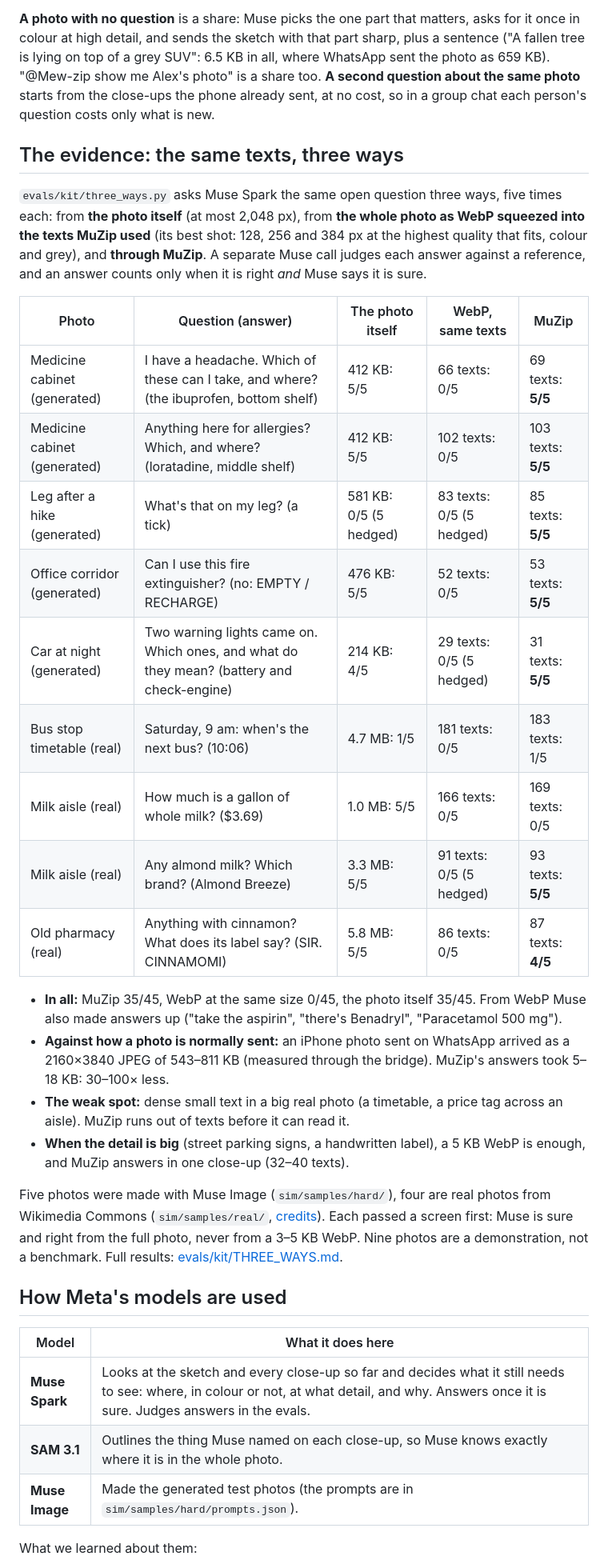
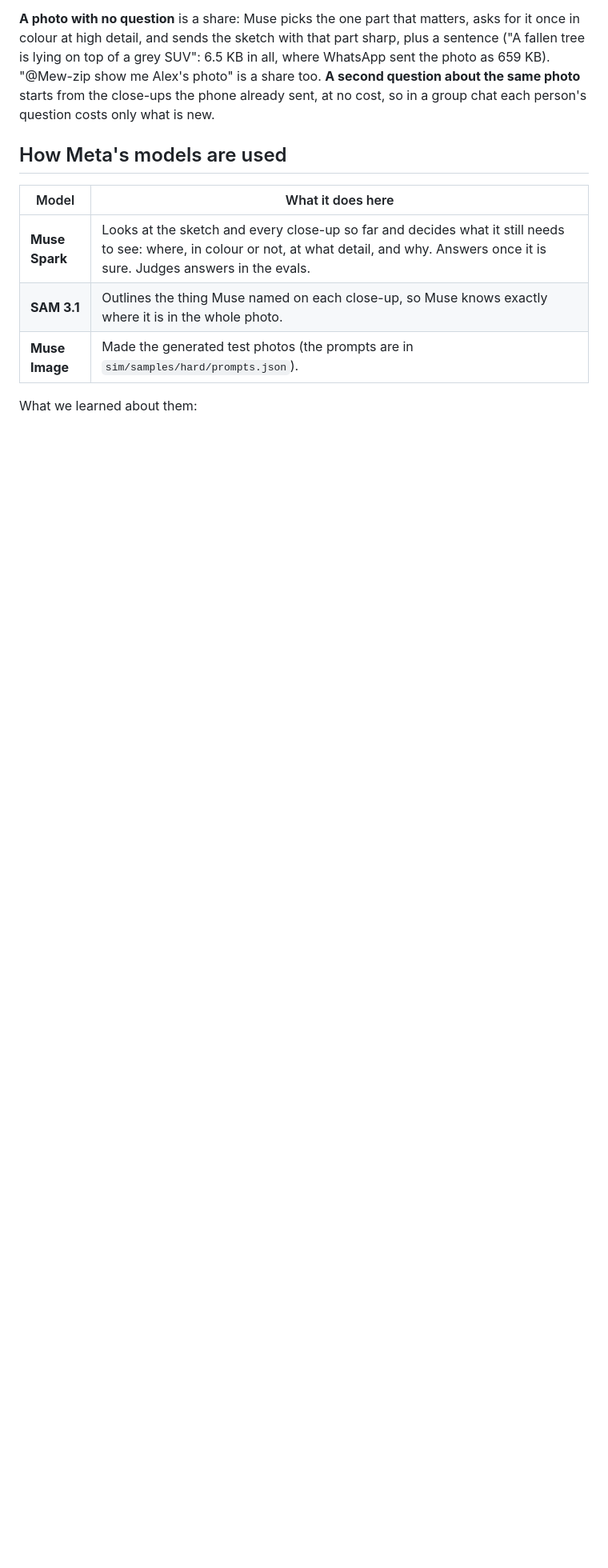
Before and after one commit to JacobOuyang/MapsImagesText, a Markdown page: README.md, the part around one of its changes. Shown at 80% size. Rendered like a GitHub page; blank space fills up the shorter version.

Commit message:
README: drop the evidence section (nine photos are a demonstration, not a benchmark); the weak spot said in place

```diff
--- a/README.md
+++ b/README.md
@@ -33,39 +33,6 @@ detail, and sends the sketch with that part sharp, plus a sentence ("A fallen tr
 6.5 KB in all, where WhatsApp sent the photo as 659 KB). "@Mew-zip show me Alex's photo" is a share too. **A second question
 about the same photo** starts from the close-ups the phone already sent, at no cost, so in a group chat each person's
 question costs only what is new.
-
-## The evidence: the same texts, three ways
-
-`evals/kit/three_ways.py` asks Muse Spark the same open question three ways, five times each: from **the photo
-itself** (at most 2,048 px), from **the whole photo as WebP squeezed into the texts MuZip used** (its best shot: 128,
-256 and 384 px at the highest quality that fits, colour and grey), and **through MuZip**. A separate Muse call judges
-each answer against a reference, and an answer counts only when it is right *and* Muse says it is sure.
-
-| Photo | Question (answer) | The photo itself | WebP, same texts | MuZip |
-|---|---|---|---|---|
-| Medicine cabinet (generated) | I have a headache. Which of these can I take, and where? (the ibuprofen, bottom shelf) | 412 KB: 5/5 | 66 texts: 0/5 | 69 texts: **5/5** |
-| Medicine cabinet (generated) | Anything here for allergies? Which, and where? (loratadine, middle shelf) | 412 KB: 5/5 | 102 texts: 0/5 | 103 texts: **5/5** |
-| Leg after a hike (generated) | What's that on my leg? (a tick) | 581 KB: 0/5 (5 hedged) | 83 texts: 0/5 (5 hedged) | 85 texts: **5/5** |
-| Office corridor (generated) | Can I use this fire extinguisher? (no: EMPTY / RECHARGE) | 476 KB: 5/5 | 52 texts: 0/5 | 53 texts: **5/5** |
-| Car at night (generated) | Two warning lights came on. Which ones, and what do they mean? (battery and check-engine) | 214 KB: 4/5 | 29 texts: 0/5 (5 hedged) | 31 texts: **5/5** |
-| Bus stop timetable (real) | Saturday, 9 am: when's the next bus? (10:06) | 4.7 MB: 1/5 | 181 texts: 0/5 | 183 texts: 1/5 |
-| Milk aisle (real) | How much is a gallon of whole milk? ($3.69) | 1.0 MB: 5/5 | 166 texts: 0/5 | 169 texts: 0/5 |
-| Milk aisle (real) | Any almond milk? Which brand? (Almond Breeze) | 3.3 MB: 5/5 | 91 texts: 0/5 (5 hedged) | 93 texts: **5/5** |
-| Old pharmacy (real) | Anything with cinnamon? What does its label say? (SIR. CINNAMOMI) | 5.8 MB: 5/5 | 86 texts: 0/5 | 87 texts: **4/5** |
-
-- **In all:** MuZip 35/45, WebP at the same size 0/45, the photo itself 35/45. From WebP Muse also made answers up
-  ("take the aspirin", "there's Benadryl", "Paracetamol 500 mg").
-- **Against how a photo is normally sent:** an iPhone photo sent on WhatsApp arrived as a 2160×3840 JPEG of 543–811 KB
-  (measured through the bridge). MuZip's answers took 5–18 KB: 30–100× less.
-- **The weak spot:** dense small text in a big real photo (a timetable, a price tag across an aisle). MuZip runs out of
-  texts before it can read it.
-- **When the detail is big** (street parking signs, a handwritten label), a 5 KB WebP is enough, and MuZip answers in
-  one close-up (32–40 texts).
-
-Five photos were made with Muse Image (`sim/samples/hard/`), four are real photos from Wikimedia Commons
-(`sim/samples/real/`, [credits](sim/samples/real/CREDITS.md)). Each passed a screen first: Muse is sure and right from
-the full photo, never from a 3–5 KB WebP. Nine photos are a demonstration, not a benchmark. Full results:
-[evals/kit/THREE_WAYS.md](evals/kit/THREE_WAYS.md).
 
 ## How Meta's models are used
 
```
Also changed, not shown: other parts of README.md (+1 -1 lines).
